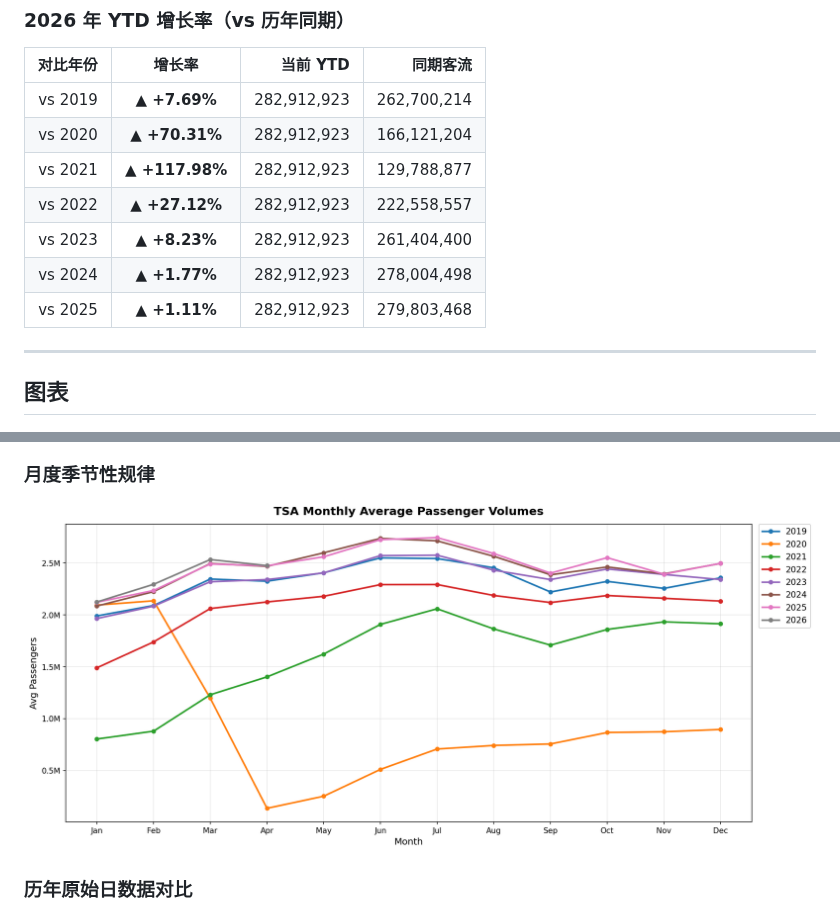
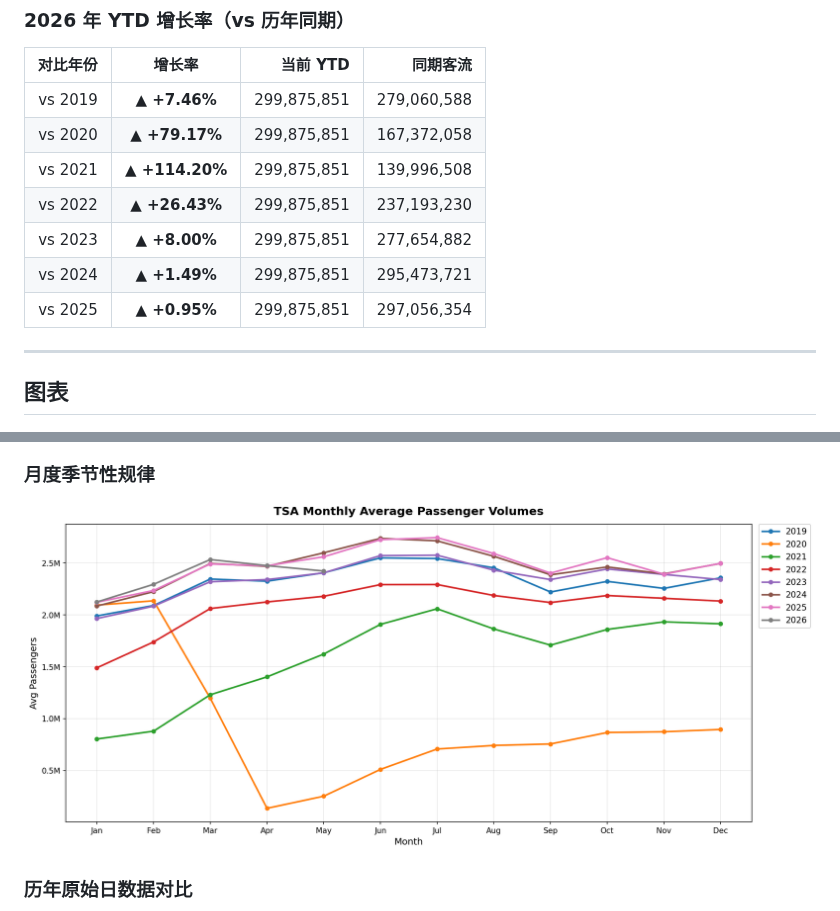
Before and after one commit to chengxdadp/tsa-passenger-volume, a Markdown page: README.md, 2 parts joined by grey strips. Drawn GitHub-style; pictures changed too: chart/tsa_monthly_trend.png.

Commit message:
auto: update TSA data 2026-05-11

```diff
--- a/README.md
+++ b/README.md
@@ -28,13 +28,13 @@
 
 | 对比年份 | 增长率 | 当前 YTD | 同期客流 |
 |:--------:|:------:|---------:|---------:|
-| vs 2019 | **▲ +7.69%** | 282,912,923 | 262,700,214 |
-| vs 2020 | **▲ +70.31%** | 282,912,923 | 166,121,204 |
-| vs 2021 | **▲ +117.98%** | 282,912,923 | 129,788,877 |
-| vs 2022 | **▲ +27.12%** | 282,912,923 | 222,558,557 |
-| vs 2023 | **▲ +8.23%** | 282,912,923 | 261,404,400 |
-| vs 2024 | **▲ +1.77%** | 282,912,923 | 278,004,498 |
-| vs 2025 | **▲ +1.11%** | 282,912,923 | 279,803,468 |
+| vs 2019 | **▲ +7.46%** | 299,875,851 | 279,060,588 |
+| vs 2020 | **▲ +79.17%** | 299,875,851 | 167,372,058 |
+| vs 2021 | **▲ +114.20%** | 299,875,851 | 139,996,508 |
+| vs 2022 | **▲ +26.43%** | 299,875,851 | 237,193,230 |
+| vs 2023 | **▲ +8.00%** | 299,875,851 | 277,654,882 |
+| vs 2024 | **▲ +1.49%** | 299,875,851 | 295,473,721 |
+| vs 2025 | **▲ +0.95%** | 299,875,851 | 297,056,354 |
 
 <!-- STATS_END -->
 
```
Also changed, not shown: other parts of README.md (+2 -2 lines), chart/tsa_7day_moving_average.png, chart/tsa_recent_years.png, chart/tsa_yearly_comparison.png, 1 other file.
